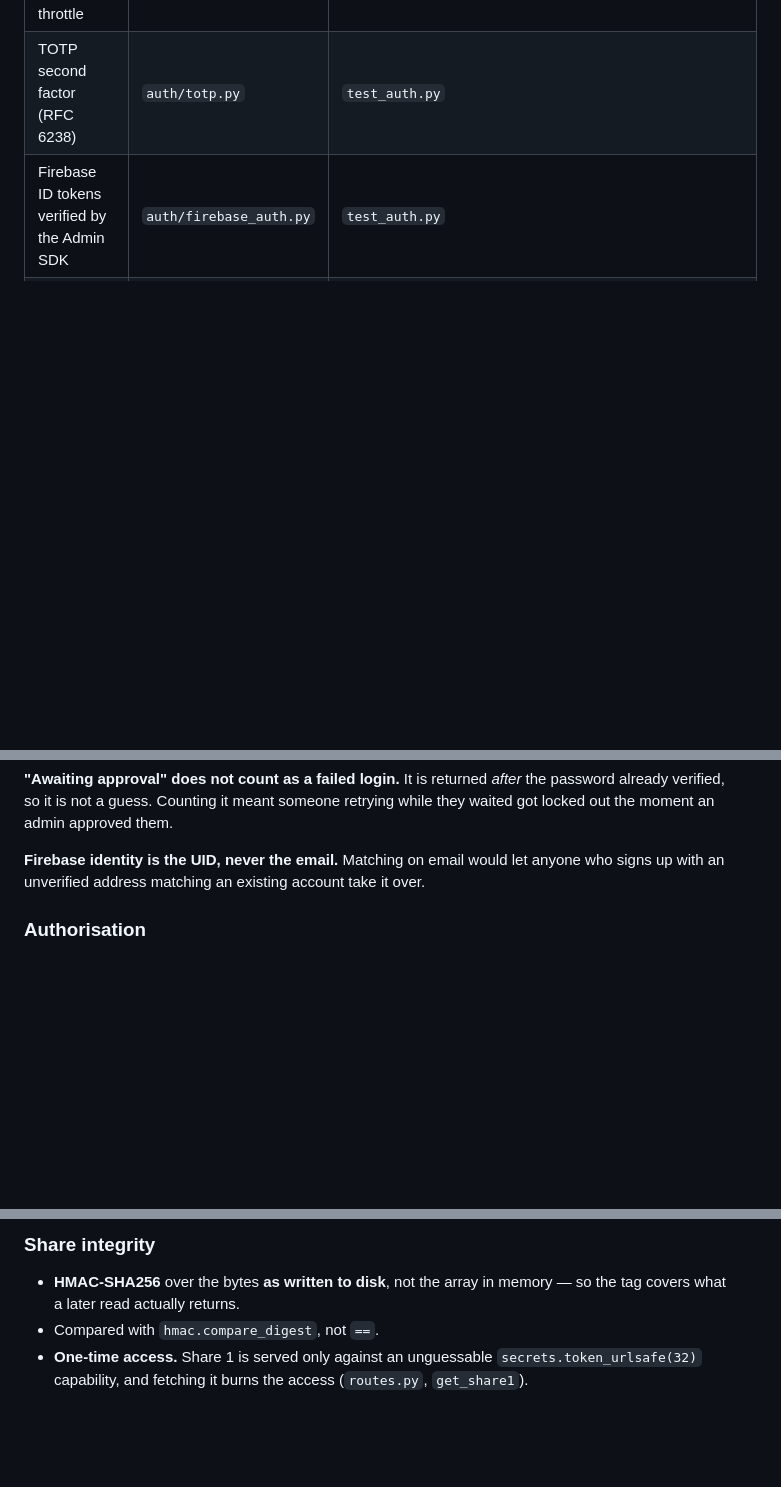
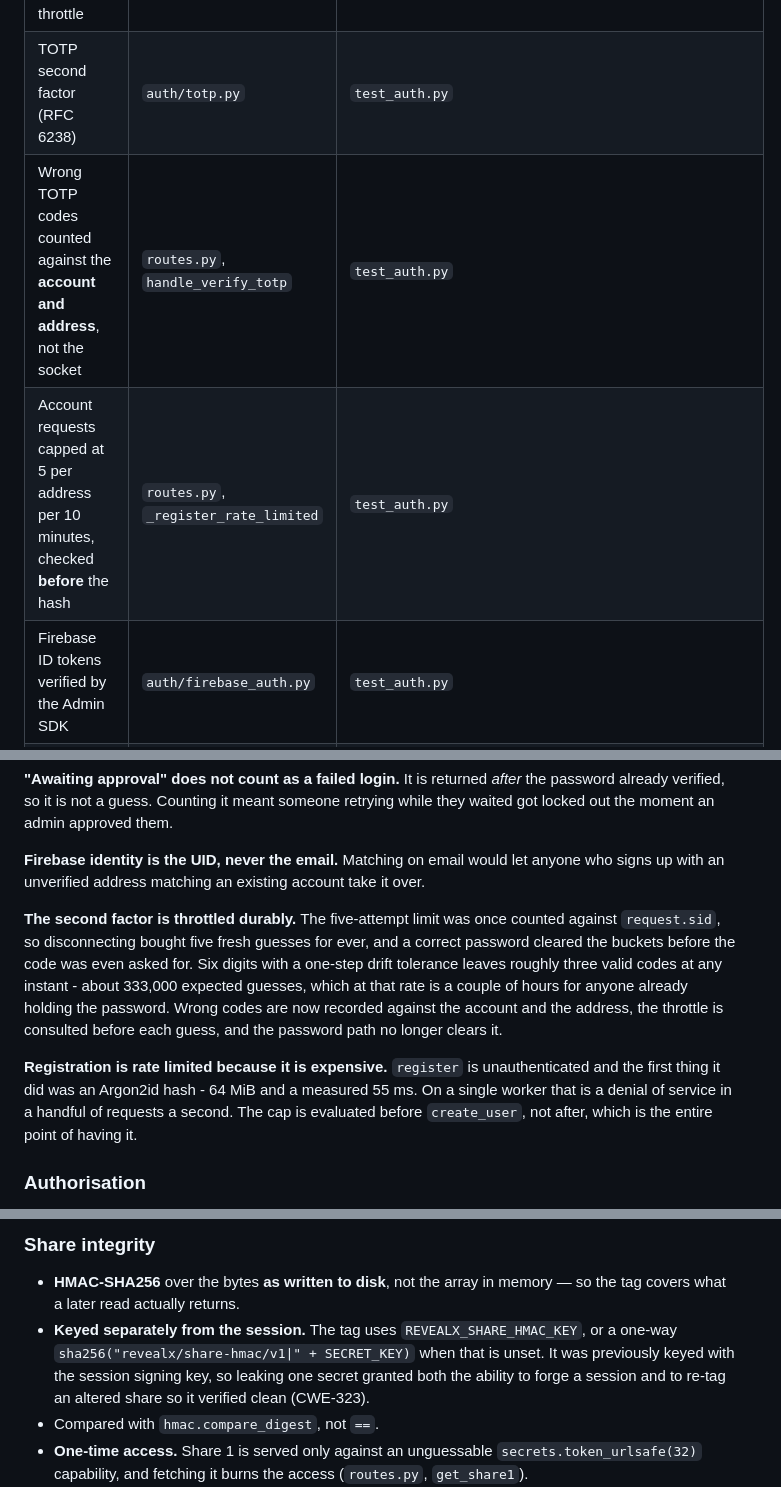
Before and after one commit to 1337PAIN/Reveal-X-chat, a Markdown page: docs/SECURITY.md, 3 parts joined by grey strips. Drawn GitHub-style; blank space fills up the shorter version.

```diff
--- a/docs/SECURITY.md
+++ b/docs/SECURITY.md
@@ -75,6 +75,8 @@ limitation rather than glossed over.
 | Login throttling: 8 per account, 50 per address, 15-minute window | `routes.py`, `_login_blocked` | `test_rate_limit.py` |
 | Only *wrong passwords* count toward the throttle | `routes.py`, `handle_login` | `test_rate_limit.py` |
 | TOTP second factor (RFC 6238) | `auth/totp.py` | `test_auth.py` |
+| Wrong TOTP codes counted against the **account and address**, not the socket | `routes.py`, `handle_verify_totp` | `test_auth.py` |
+| Account requests capped at 5 per address per 10 minutes, checked **before** the hash | `routes.py`, `_register_rate_limited` | `test_auth.py` |
 | Firebase ID tokens verified by the Admin SDK | `auth/firebase_auth.py` | `test_auth.py` |
 | Firebase accounts keyed on **UID only, never email** | `claims_to_identity` | `test_firebase_account_never_matched_on_email_alone` |
 | Clock-drift tolerance on token timestamps | `_clock_skew_seconds` | `test_auth.py` |
@@ -88,6 +90,21 @@ retrying while they waited got locked out the moment an admin approved them.
 **Firebase identity is the UID, never the email.** Matching on email would let
 anyone who signs up with an unverified address matching an existing account take
 it over.
+
+**The second factor is throttled durably.** The five-attempt limit was once
+counted against `request.sid`, so disconnecting bought five fresh guesses for
+ever, and a correct password cleared the buckets before the code was even
+asked for. Six digits with a one-step drift tolerance leaves roughly three
+valid codes at any instant - about 333,000 expected guesses, which at that
+rate is a couple of hours for anyone already holding the password. Wrong
+codes are now recorded against the account and the address, the throttle is
+consulted before each guess, and the password path no longer clears it.
+
+**Registration is rate limited because it is expensive.** `register` is
+unauthenticated and the first thing it did was an Argon2id hash - 64 MiB and a
+measured 55 ms. On a single worker that is a denial of service in a handful of
+requests a second. The cap is evaluated before `create_user`, not after, which
+is the entire point of having it.
 
 ### Authorisation
 
@@ -103,6 +120,11 @@ it over.
 
 - **HMAC-SHA256** over the bytes **as written to disk**, not the array in
   memory — so the tag covers what a later read actually returns.
+- **Keyed separately from the session.** The tag uses
+  `REVEALX_SHARE_HMAC_KEY`, or a one-way `sha256("revealx/share-hmac/v1|" +
+  SECRET_KEY)` when that is unset. It was previously keyed with the session
+  signing key, so leaking one secret granted both the ability to forge a
+  session and to re-tag an altered share so it verified clean (CWE-323).
 - Compared with `hmac.compare_digest`, not `==`.
 - **One-time access.** Share 1 is served only against an unguessable
   `secrets.token_urlsafe(32)` capability, and fetching it burns the access
```
Also changed, not shown: README.md (+6 -4 lines), docs/DEPLOYMENT.md (+5 -2 lines).
